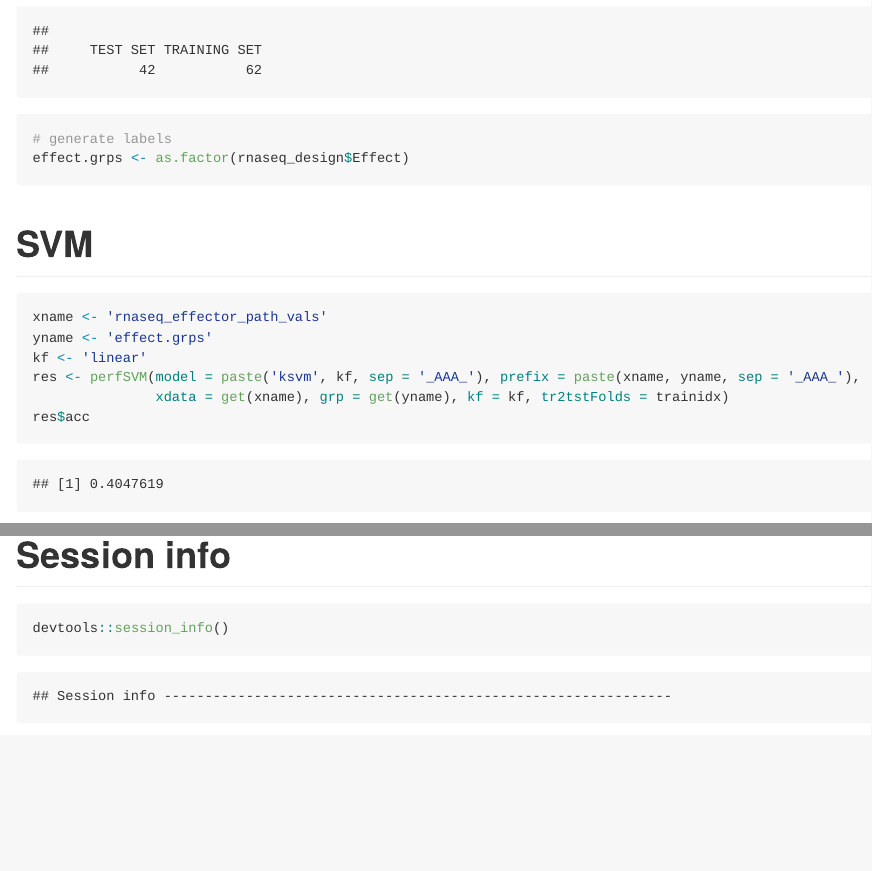
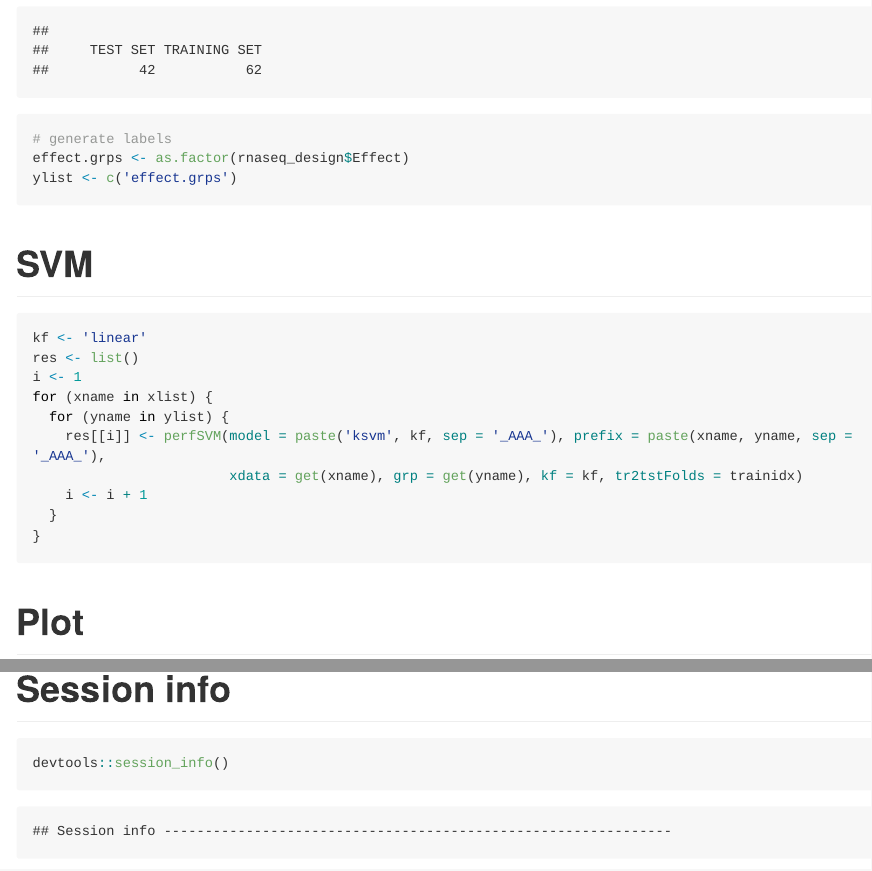
Before and after one commit to mzwiessele/MLPMMarchRetreat2016, an R Markdown document (r_notebooks/analysis.Rmd): the page in a window 1100 px wide, from 1270 px down, and a second part further down, joined at a grey line. The pictures show the output file r_notebooks/analysis.md that the author committed with the source, drawn offline in the style of GitHub; long lines of code are wrapped.

Commit message:
[R] notebook with plot

````diff
--- a/r_notebooks/analysis.Rmd
+++ b/r_notebooks/analysis.Rmd
@@ -35,14 +35,17 @@ trainidx <- grep('train', rnaseq_design$NA., ignore.case = TRUE)
 table(rnaseq_design$NA.)
 # generate labels
 effect.grps <- as.factor(rnaseq_design$Effect)
+ylist <- c('effect.grps')
 ```
 
 # SVM
 
 ```{r svm, cache = TRUE, message = FALSE}
-xname <- 'rnaseq_effector_path_vals'
-yname <- 'effect.grps'
 kf <- 'linear'
-res <- perfSVM(model = paste('ksvm', kf, sep = '_AAA_'), prefix = paste(xname, yname, sep = '_AAA_'),
-               xdata = get(xname), grp = get(yname), kf = kf, tr2tstFolds = trainidx)
-res$acc
+res <- list()
+i <- 1
+for (xname in xlist) {
+  for (yname in ylist) {
+    res[[i]] <- perfSVM(model = paste('ksvm', kf, sep = '_AAA_'), prefix = paste(xname, yname, sep = '_AAA_'),
+                        xdata = get(xname), grp = get(yname), kf = kf, tr2tstFolds = trainidx)
+    i <- i + 1
````
Also changed, not shown: r_notebooks/analysis.md, r_notebooks/figure/plot-1.pdf (added), r_notebooks/analysis.Rmd (15 more changed lines).
